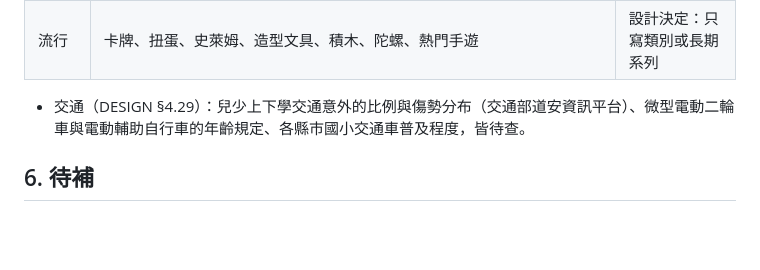
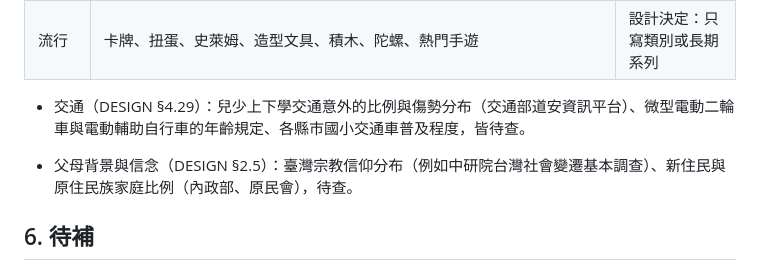
Before and after one commit to leway1980/grow-with-you, a Markdown page: docs/DATA.md, the part around the change. Rendered like a GitHub page; blank space fills up the shorter version.

```diff
--- a/docs/DATA.md
+++ b/docs/DATA.md
@@ -88,6 +88,8 @@
 
 - 交通（DESIGN §4.29）：兒少上下學交通意外的比例與傷勢分布（交通部道安資訊平台）、微型電動二輪車與電動輔助自行車的年齡規定、各縣市國小交通車普及程度，皆待查。
 
+- 父母背景與信念（DESIGN §2.5）：臺灣宗教信仰分布（例如中研院台灣社會變遷基本調查）、新住民與原住民族家庭比例（內政部、原民會），待查。
+
 ## 6. 待補
 
 - 教育部特教通報網全國最新學年度分障別人數。
```
Also changed, not shown: docs/DESIGN.md (+39 -0 lines).
